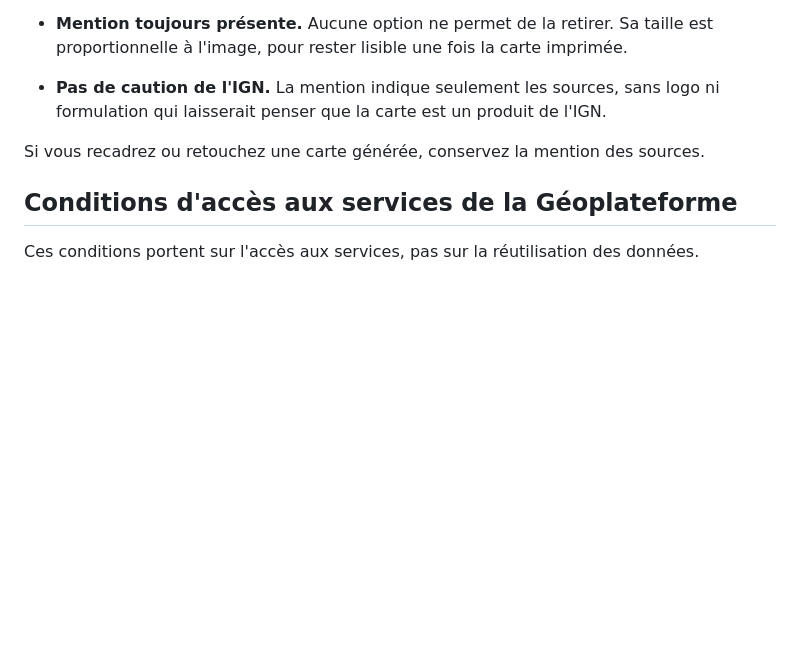
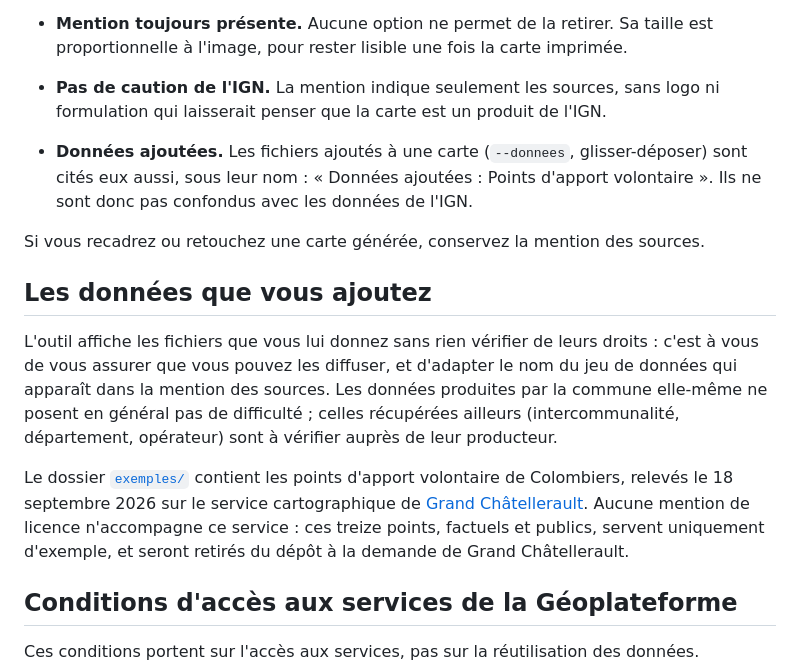
Before and after one commit to sebprunier/cartes, a Markdown page: docs/donnees-et-licences.md, the part around the change. Drawn GitHub-style; blank space fills up the shorter version.

```diff
--- a/docs/donnees-et-licences.md
+++ b/docs/donnees-et-licences.md
@@ -75,7 +75,15 @@ L'IGN ne garantit ni l'absence d'erreurs dans les données, ni leur mise à disp
 - **Mention toujours présente.** Aucune option ne permet de la retirer. Sa taille est proportionnelle à l'image, pour rester lisible une fois la carte imprimée.
 - **Pas de caution de l'IGN.** La mention indique seulement les sources, sans logo ni formulation qui laisserait penser que la carte est un produit de l'IGN.
 
+- **Données ajoutées.** Les fichiers ajoutés à une carte (`--donnees`, glisser-déposer) sont cités eux aussi, sous leur nom : « Données ajoutées : Points d'apport volontaire ». Ils ne sont donc pas confondus avec les données de l'IGN.
+
 Si vous recadrez ou retouchez une carte générée, conservez la mention des sources.
+
+## Les données que vous ajoutez
+
+L'outil affiche les fichiers que vous lui donnez sans rien vérifier de leurs droits : c'est à vous de vous assurer que vous pouvez les diffuser, et d'adapter le nom du jeu de données qui apparaît dans la mention des sources. Les données produites par la commune elle-même ne posent en général pas de difficulté ; celles récupérées ailleurs (intercommunalité, département, opérateur) sont à vérifier auprès de leur producteur.
+
+Le dossier [`exemples/`](../exemples/) contient les points d'apport volontaire de Colombiers, relevés le 18 septembre 2026 sur le service cartographique de [Grand Châtellerault](https://www.grand-chatellerault.fr/connaitre/points-d-apport-volontaire). Aucune mention de licence n'accompagne ce service : ces treize points, factuels et publics, servent uniquement d'exemple, et seront retirés du dépôt à la demande de Grand Châtellerault.
 
 ## Conditions d'accès aux services de la Géoplateforme
 
```
Also changed, not shown: CONTRIBUTING.md (+2 -1 lines), README.md (+2 -1 lines).
